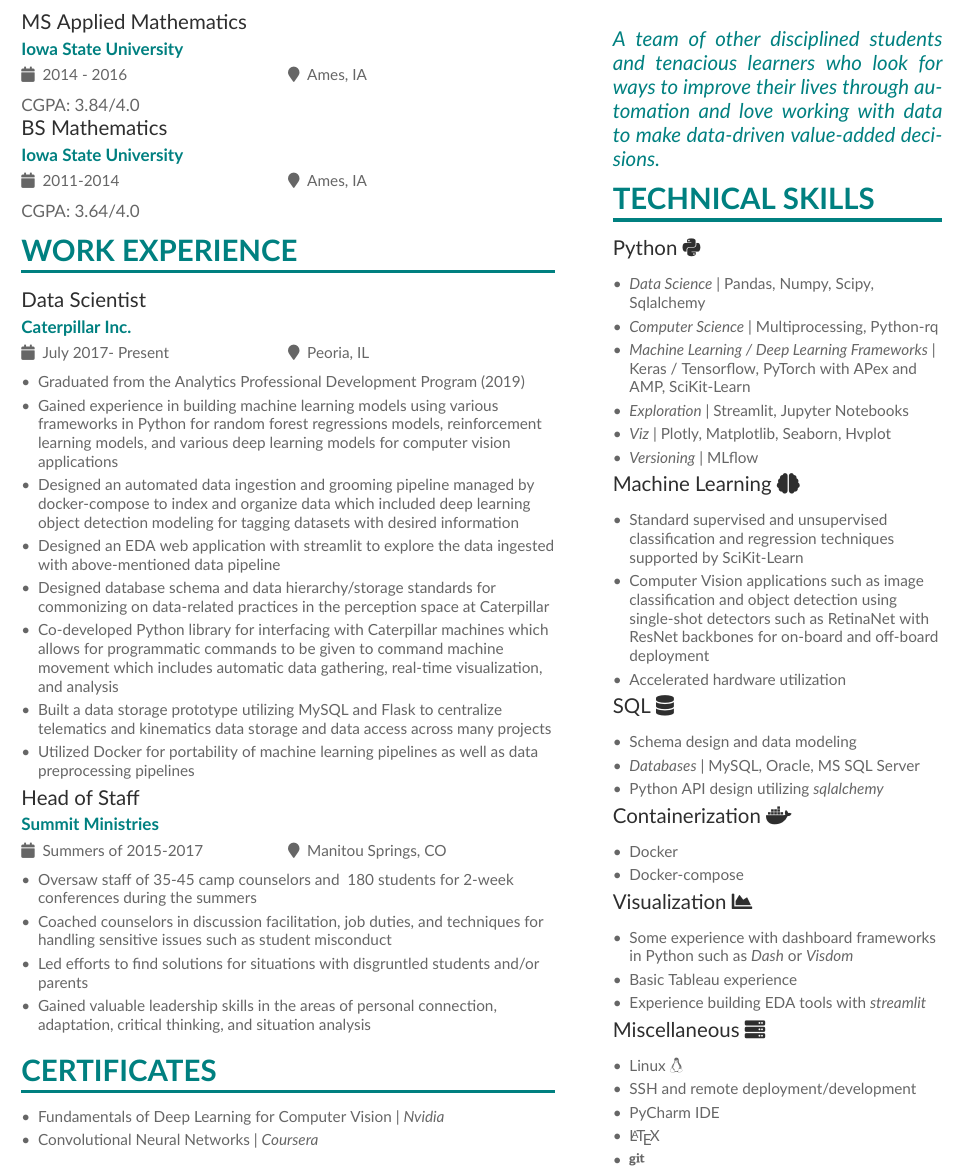
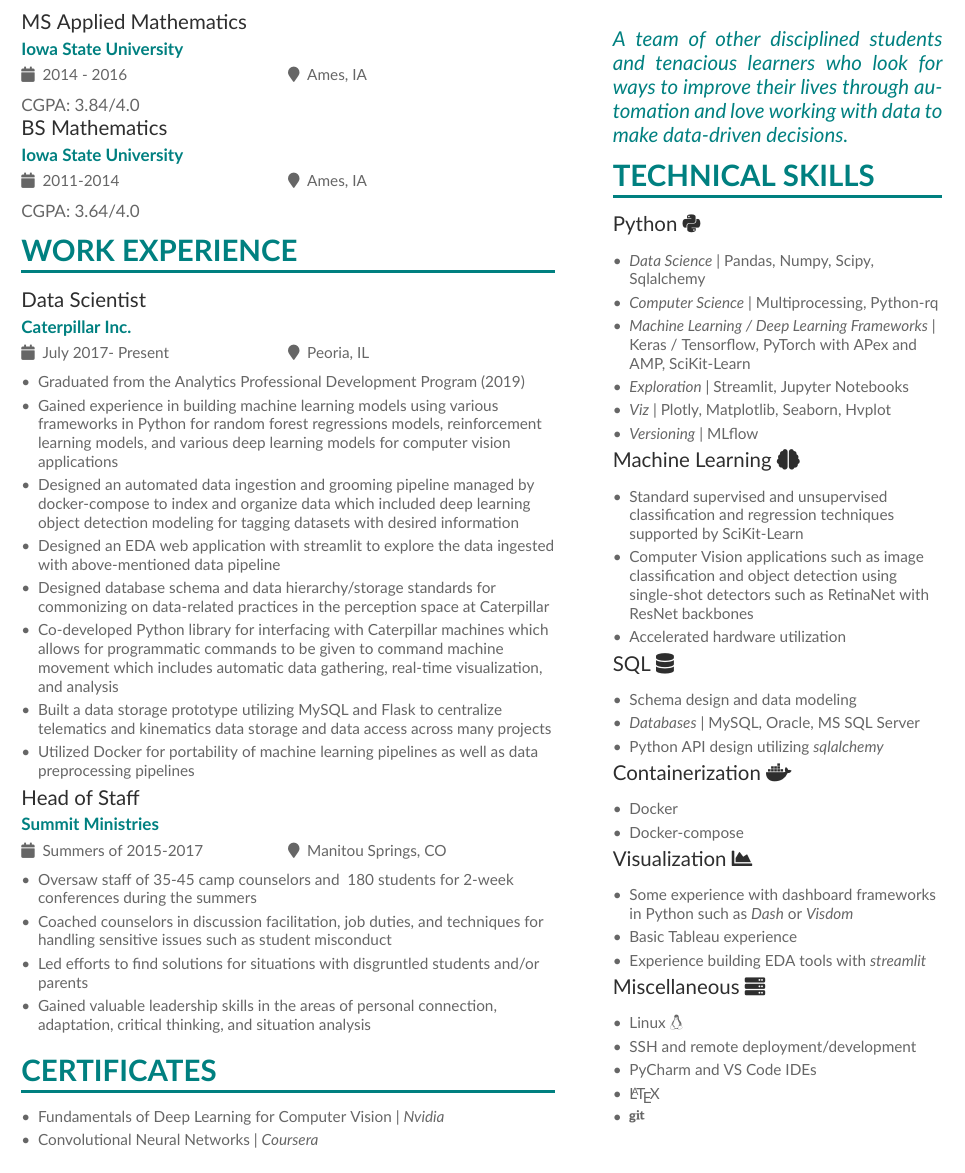
Before and after one commit to pypeaday/tex-resume, a LaTeX CV (resume.tex, which reads page1sidebar.tex): part of page 1 of 2, cut so that both start at the same text. Compiled offline with XeLaTeX.

Commit message:
Small clean up

```diff
--- a/page1sidebar.tex
+++ b/page1sidebar.tex
@@ -2,7 +2,7 @@
 \begin{quote}
 \justify
 %Seeking a data-centric python development related position to aid in the processing and analysis of data with the goal of delivering data-driven solutions. I am a disciplined student and tenacious learner with a background in Applied Mathematics. In my professional life I’ve held a blurred role between Python software developer, data engineer, and data scientist. I look for ways Python can improve my life while working with data to discover data-driven directions towards success.
-A team of other disciplined students and tenacious learners who look for ways to improve their lives through automation and love working with data to make data-driven value-added decisions.
+A team of other disciplined students and tenacious learners who look for ways to improve their lives through automation and love working with data to make data-driven decisions.
 \end{quote}
 
 \cvsection{Technical Skills}
@@ -21,7 +21,7 @@ A team of other disciplined students and tenacious learners who look for ways to
 \cvevent{Machine Learning {\faBrain}}{}{}{}
 \begin{itemize}
 \item Standard supervised and unsupervised classification and regression techniques supported by SciKit-Learn
-\item Computer Vision applications such as image classification and object detection using single-shot detectors such as RetinaNet with ResNet backbones for on-board and off-board deployment
+\item Computer Vision applications such as image classification and object detection using single-shot detectors such as RetinaNet with ResNet backbones
 \item Accelerated hardware utilization
 
 \end{itemize}
@@ -54,7 +54,7 @@ A team of other disciplined students and tenacious learners who look for ways to
 \begin{itemize}
 \item Linux {\faLinux}
 \item SSH and remote deployment/development
-\item PyCharm IDE
+\item PyCharm and VS Code IDEs
 \item \LaTeX
 \item  {\faGit}
 \end{itemize}
```
Also changed, not shown: main.tex (+0 -4 lines).
